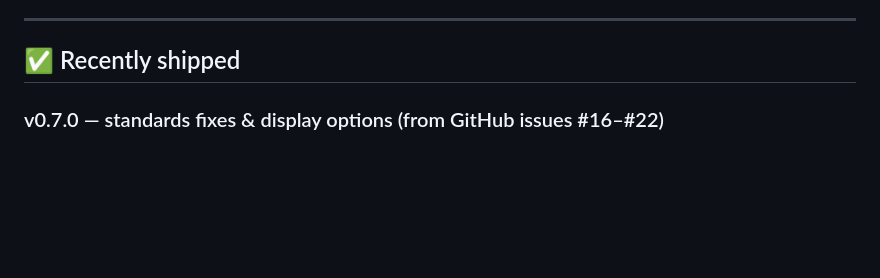
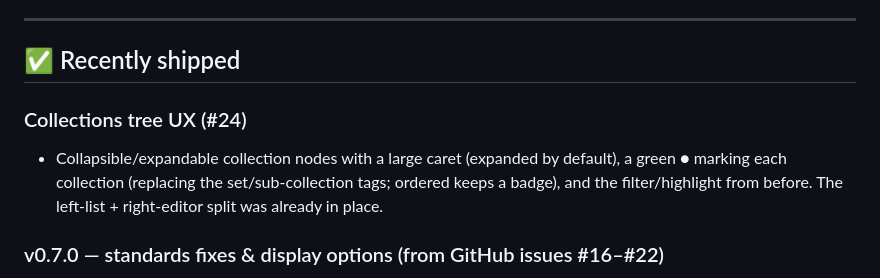
Before and after one commit to jesstalisman-ia/intentional-arrangement-skos, a Markdown page: ROADMAP.md, the part around the change. Drawn GitHub-style; blank space fills up the shorter version.

```diff
--- a/ROADMAP.md
+++ b/ROADMAP.md
@@ -7,6 +7,9 @@ Legend: ✅ Shipped · 🚧 In progress · 🔜 Next · 💡 Planned
 ---
 
 ## ✅ Recently shipped
+
+### Collections tree UX (#24)
+- Collapsible/expandable collection nodes with a large caret (expanded by default), a green ● marking each collection (replacing the set/sub-collection tags; ordered keeps a badge), and the filter/highlight from before. The left-list + right-editor split was already in place.
 
 ### v0.7.0 — standards fixes & display options (from GitHub issues #16–#22)
 - **RDF/XML import** — the importer now reads RDF/XML (`rdf:Description`, typed nodes, `rdf:about`/`ID`/`nodeID`, `xml:lang`, `rdf:datatype`, `xml:base`), so `.rdf`/`.xml` files load and the app's own RDF/XML export round-trips. (#18)
```
Also changed, not shown: README.md (+1 -1 lines), docs/using-the-editor.md (+6 -0 lines).
